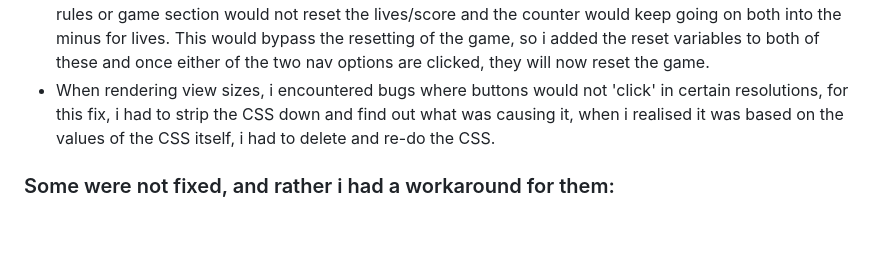
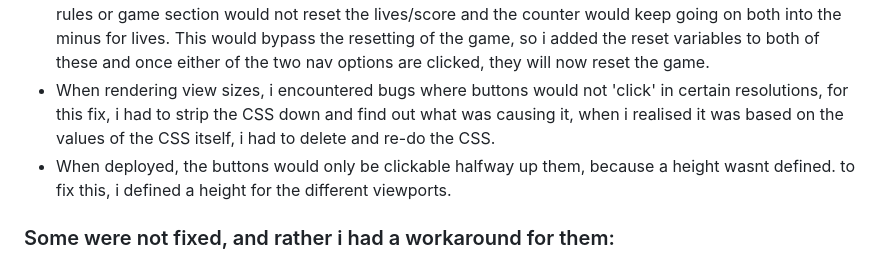
Before and after one commit to JaySanders95/Rock-Paper-Scissors-Lizard-Spock, a Markdown page: README.md, the part around the change. Rendered like a GitHub page; blank space fills up the shorter version.

Commit message:
changes made to the readme

```diff
--- a/README.md
+++ b/README.md
@@ -99,6 +99,7 @@ The entire game is defined within a single function called 'game'.
 - The images would not load correctly when selected, this was because the value attached did not match the selection. i fixed this by adding a decideWinner() function that called two arguments, this.textContent & computerPicks variables.
 - When the user's game finishes and they are greeted with the game over screen, by clicking one of the rules or game section would not reset the lives/score and the counter would keep going on both into the minus for lives. This would bypass the resetting of the game, so i added the reset variables to both of these and once either of the two nav options are clicked, they will now reset the game.
 - When rendering view sizes, i encountered bugs where buttons would not 'click' in certain resolutions, for this fix, i had to strip the CSS down and find out what was causing it, when i realised it was based on the values of the CSS itself, i had to delete and re-do the CSS.
+- When deployed, the buttons would only be clickable halfway up them, because a height wasnt defined. to fix this, i defined a height for the different viewports.
 
 ### Some were not fixed, and rather i had a workaround for them:
 - When the user intentionally spams a selection in order to try to break the game, the value can go below 0. As a shortfix, the game will reset on -1. but if it it spammed fast enough it may break the game. i tested this multiple times and found it broke the game around every 1 in 30-40 tries.
```
